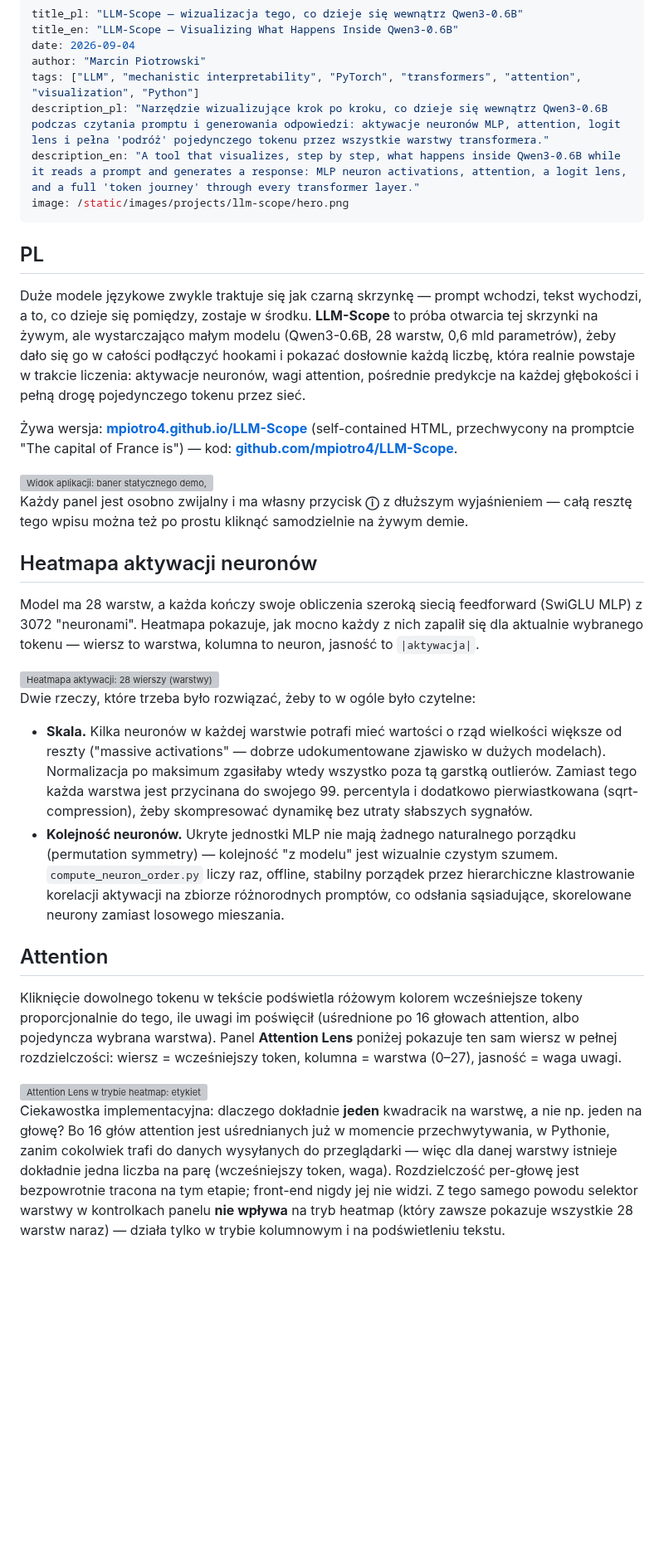
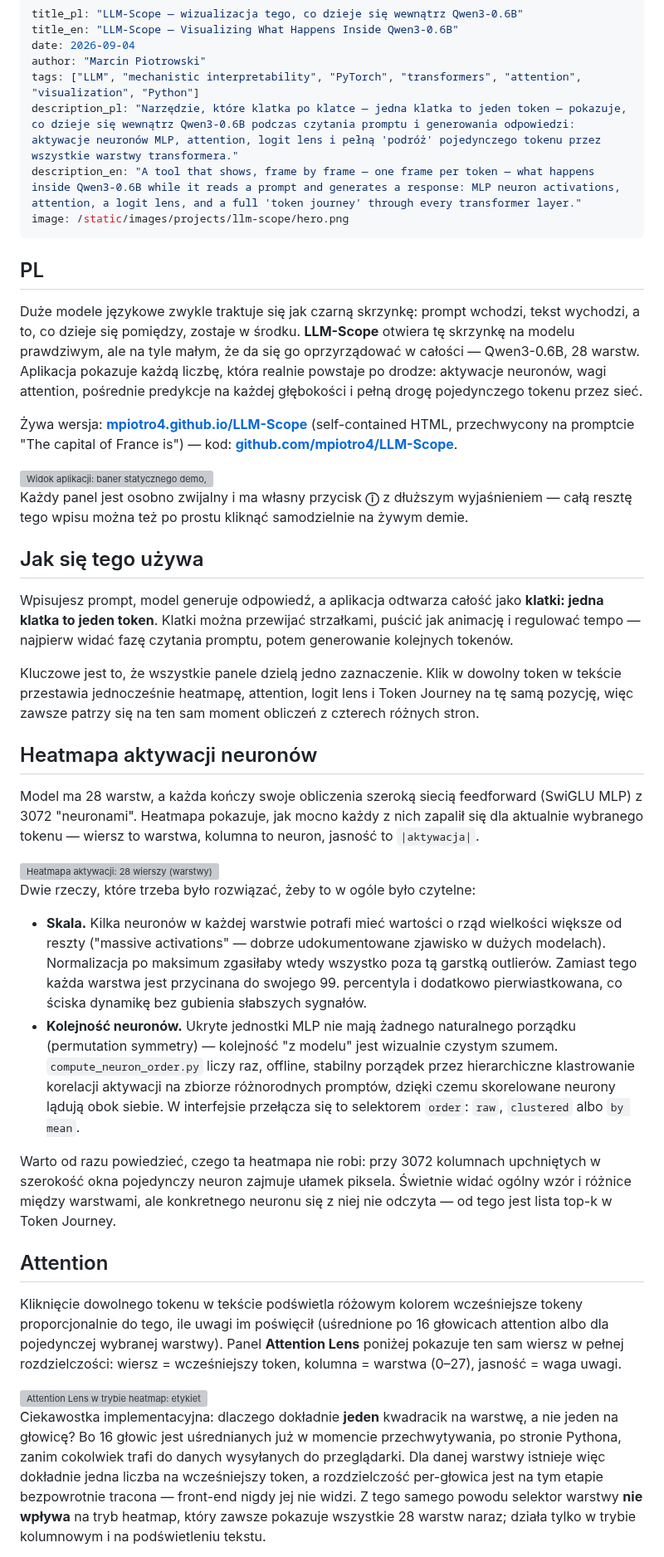
Before and after one commit to mpiotro4/mpiotro-pl, a Markdown page: projects/llm-scope.md, the part around one of its changes. Shown at 83% size. Drawn GitHub-style; blank space fills up the shorter version; grey boxes are pictures that could not be loaded.

Commit message:
add project entry llm-scope.md

```diff
--- a/projects/llm-scope.md
+++ b/projects/llm-scope.md
@@ -4,20 +4,26 @@ title_en: "LLM-Scope — Visualizing What Happens Inside Qwen3-0.6B"
 date: 2026-09-04
 author: "Marcin Piotrowski"
 tags: ["LLM", "mechanistic interpretability", "PyTorch", "transformers", "attention", "visualization", "Python"]
-description_pl: "Narzędzie wizualizujące krok po kroku, co dzieje się wewnątrz Qwen3-0.6B podczas czytania promptu i generowania odpowiedzi: aktywacje neuronów MLP, attention, logit lens i pełna 'podróż' pojedynczego tokenu przez wszystkie warstwy transformera."
-description_en: "A tool that visualizes, step by step, what happens inside Qwen3-0.6B while it reads a prompt and generates a response: MLP neuron activations, attention, a logit lens, and a full 'token journey' through every transformer layer."
+description_pl: "Narzędzie, które klatka po klatce — jedna klatka to jeden token — pokazuje, co dzieje się wewnątrz Qwen3-0.6B podczas czytania promptu i generowania odpowiedzi: aktywacje neuronów MLP, attention, logit lens i pełną 'podróż' pojedynczego tokenu przez wszystkie warstwy transformera."
+description_en: "A tool that shows, frame by frame — one frame per token — what happens inside Qwen3-0.6B while it reads a prompt and generates a response: MLP neuron activations, attention, a logit lens, and a full 'token journey' through every transformer layer."
 image: /static/images/projects/llm-scope/hero.png
 ---
 
 ## PL
 
-Duże modele językowe zwykle traktuje się jak czarną skrzynkę — prompt wchodzi, tekst wychodzi, a to, co dzieje się pomiędzy, zostaje w środku. **LLM-Scope** to próba otwarcia tej skrzynki na żywym, ale wystarczająco małym modelu (Qwen3-0.6B, 28 warstw, 0,6 mld parametrów), żeby dało się go w całości podłączyć hookami i pokazać dosłownie każdą liczbę, która realnie powstaje w trakcie liczenia: aktywacje neuronów, wagi attention, pośrednie predykcje na każdej głębokości i pełną drogę pojedynczego tokenu przez sieć.
+Duże modele językowe zwykle traktuje się jak czarną skrzynkę: prompt wchodzi, tekst wychodzi, a to, co dzieje się pomiędzy, zostaje w środku. **LLM-Scope** otwiera tę skrzynkę na modelu prawdziwym, ale na tyle małym, że da się go oprzyrządować w całości — Qwen3-0.6B, 28 warstw. Aplikacja pokazuje każdą liczbę, która realnie powstaje po drodze: aktywacje neuronów, wagi attention, pośrednie predykcje na każdej głębokości i pełną drogę pojedynczego tokenu przez sieć.
 
 Żywa wersja: **[mpiotro4.github.io/LLM-Scope](https://mpiotro4.github.io/LLM-Scope/)** (self-contained HTML, przechwycony na promptcie "The capital of France is") — kod: **[github.com/mpiotro4/LLM-Scope](https://github.com/mpiotro4/LLM-Scope)**.
 
 <img alt="Widok aplikacji: baner statycznego demo, pasek kontrolek, tekst promptu z podświetlonym attention na 'capital' i 'France' podczas generowania tokenu 'Paris', oraz lista zwiniętych paneli poniżej" src="/static/images/projects/llm-scope/hero.png" width="800"/>
 
 Każdy panel jest osobno zwijalny i ma własny przycisk **ⓘ** z dłuższym wyjaśnieniem — całą resztę tego wpisu można też po prostu kliknąć samodzielnie na żywym demie.
+
+## Jak się tego używa
+
+Wpisujesz prompt, model generuje odpowiedź, a aplikacja odtwarza całość jako **klatki: jedna klatka to jeden token**. Klatki można przewijać strzałkami, puścić jak animację i regulować tempo — najpierw widać fazę czytania promptu, potem generowanie kolejnych tokenów.
+
+Kluczowe jest to, że wszystkie panele dzielą jedno zaznaczenie. Klik w dowolny token w tekście przestawia jednocześnie heatmapę, attention, logit lens i Token Journey na tę samą pozycję, więc zawsze patrzy się na ten sam moment obliczeń z czterech różnych stron.
 
 ## Heatmapa aktywacji neuronów
 
@@ -27,14 +33,16 @@ Model ma 28 warstw, a każda kończy swoje obliczenia szeroką siecią feedforwa
 
 Dwie rzeczy, które trzeba było rozwiązać, żeby to w ogóle było czytelne:
 
-- **Skala.** Kilka neuronów w każdej warstwie potrafi mieć wartości o rząd wielkości większe od reszty ("massive activations" — dobrze udokumentowane zjawisko w dużych modelach). Normalizacja po maksimum zgasiłaby wtedy wszystko poza tą garstką outlierów. Zamiast tego każda warstwa jest przycinana do swojego 99. percentyla i dodatkowo pierwiastkowana (sqrt-compression), żeby skompresować dynamikę bez utraty słabszych sygnałów.
-- **Kolejność neuronów.** Ukryte jednostki MLP nie mają żadnego naturalnego porządku (permutation symmetry) — kolejność "z modelu" jest wizualnie czystym szumem. `compute_neuron_order.py` liczy raz, offline, stabilny porządek przez hierarchiczne klastrowanie korelacji aktywacji na zbiorze różnorodnych promptów, co odsłania sąsiadujące, skorelowane neurony zamiast losowego mieszania.
+- **Skala.** Kilka neuronów w każdej warstwie potrafi mieć wartości o rząd wielkości większe od reszty ("massive activations" — dobrze udokumentowane zjawisko w dużych modelach). Normalizacja po maksimum zgasiłaby wtedy wszystko poza tą garstką outlierów. Zamiast tego każda warstwa jest przycinana do swojego 99. percentyla i dodatkowo pierwiastkowana, co ściska dynamikę bez gubienia słabszych sygnałów.
+- **Kolejność neuronów.** Ukryte jednostki MLP nie mają żadnego naturalnego porządku (permutation symmetry) — kolejność "z modelu" jest wizualnie czystym szumem. `compute_neuron_order.py` liczy raz, offline, stabilny porządek przez hierarchiczne klastrowanie korelacji aktywacji na zbiorze różnorodnych promptów, dzięki czemu skorelowane neurony lądują obok siebie. W interfejsie przełącza się to selektorem `order`: `raw`, `clustered` albo `by mean`.
+
+Warto od razu powiedzieć, czego ta heatmapa nie robi: przy 3072 kolumnach upchniętych w szerokość okna pojedynczy neuron zajmuje ułamek piksela. Świetnie widać ogólny wzór i różnice między warstwami, ale konkretnego neuronu się z niej nie odczyta — od tego jest lista top-k w Token Journey.
 
 ## Attention
 
-Kliknięcie dowolnego tokenu w tekście podświetla różowym kolorem wcześniejsze tokeny proporcjonalnie do tego, ile uwagi im poświęcił (uśrednione po 16 głowach attention, albo pojedyncza wybrana warstwa). Panel **Attention Lens** poniżej pokazuje ten sam wiersz w pełnej rozdzielczości: wiersz = wcześniejszy token, kolumna = warstwa (0–27), jasność = waga uwagi.
+Kliknięcie dowolnego tokenu w tekście podświetla różowym kolorem wcześniejsze tokeny proporcjonalnie do tego, ile uwagi im poświęcił (uśrednione po 16 głowicach attention albo dla pojedynczej wybranej warstwy). Panel **Attention Lens** poniżej pokazuje ten sam wiersz w pełnej rozdzielczości: wiersz = wcześniejszy token, kolumna = warstwa (0–27), jasność = waga uwagi.
 
 <img alt="Attention Lens w trybie heatmap: etykiety tokenów po lewej, siatka 28 kolumn (warstwy), jasne pasma pokazujące gdzie token 'Paris' kieruje uwagę" src="/static/images/projects/llm-scope/attention-lens.png" width="800"/>
 
-Ciekawostka implementacyjna: dlaczego dokładnie **jeden** kwadracik na warstwę, a nie np. jeden na głowę? Bo 16 głów attention jest uśrednianych już w momencie przechwytywania, w Pythonie, zanim cokolwiek trafi do danych wysyłanych do przeglądarki — więc dla danej warstwy istnieje dokładnie jedna liczba na parę (wcześniejszy token, waga). Rozdzielczość per-głowę jest bezpowrotnie tracona na tym etapie; front-end nigdy jej nie widzi. Z tego samego powodu selektor warstwy w kontrolkach panelu **nie wpływa** na tryb heatmap (który zawsze pokazuje wszystkie 28 warstw naraz) — działa tylko w trybie kolumnowym i na podświetleniu tekstu.
+Ciekawostka implementacyjna: dlaczego dokładnie **jeden** kwadracik na warstwę, a nie jeden na głowicę? Bo 16 głowic jest uśrednianych już w momencie przechwytywania, po stronie Pythona, zanim cokolwiek trafi do danych wysyłanych do przeglądarki. Dla danej warstwy istnieje więc dokładnie jedna liczba na wcześniejszy token, a rozdzielczość per-głowica jest na tym etapie bezpowrotnie tracona — front-end nigdy jej nie widzi. Z tego samego powodu selektor warstwy **nie wpływa** na tryb heatmap, który zawsze pokazuje wszystkie 28 warstw naraz; działa tylko w trybie kolumnowym i na podświetleniu tekstu.
 
```
Also changed, not shown: other parts of projects/llm-scope.md (+53 -21 lines).
